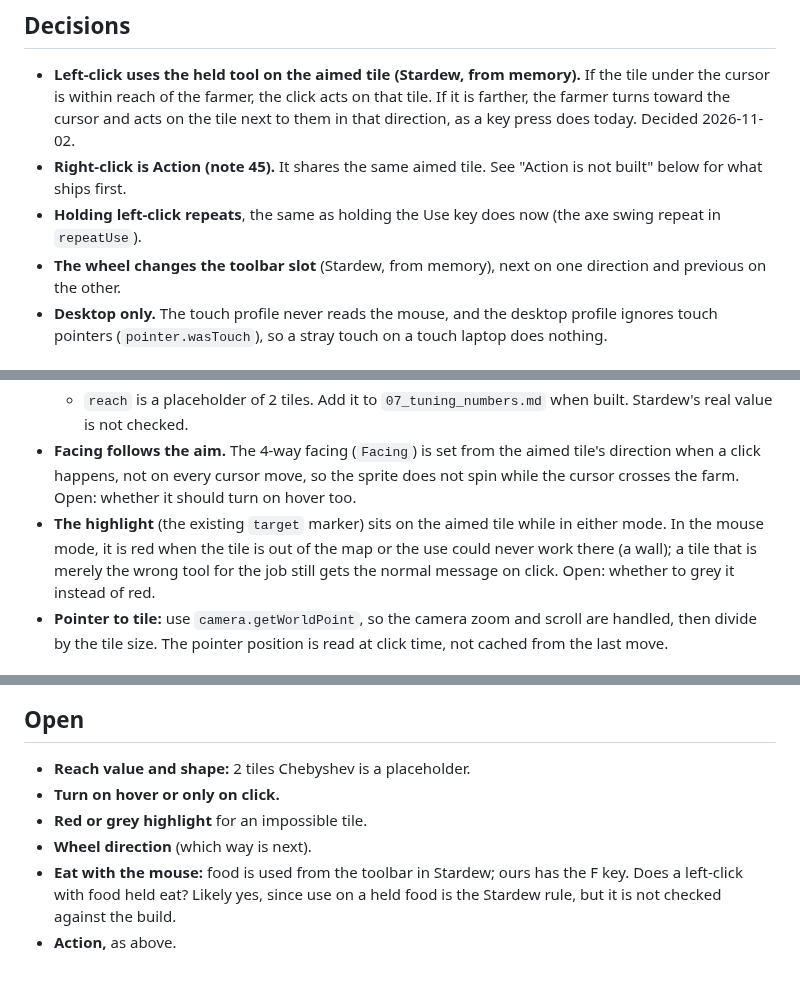
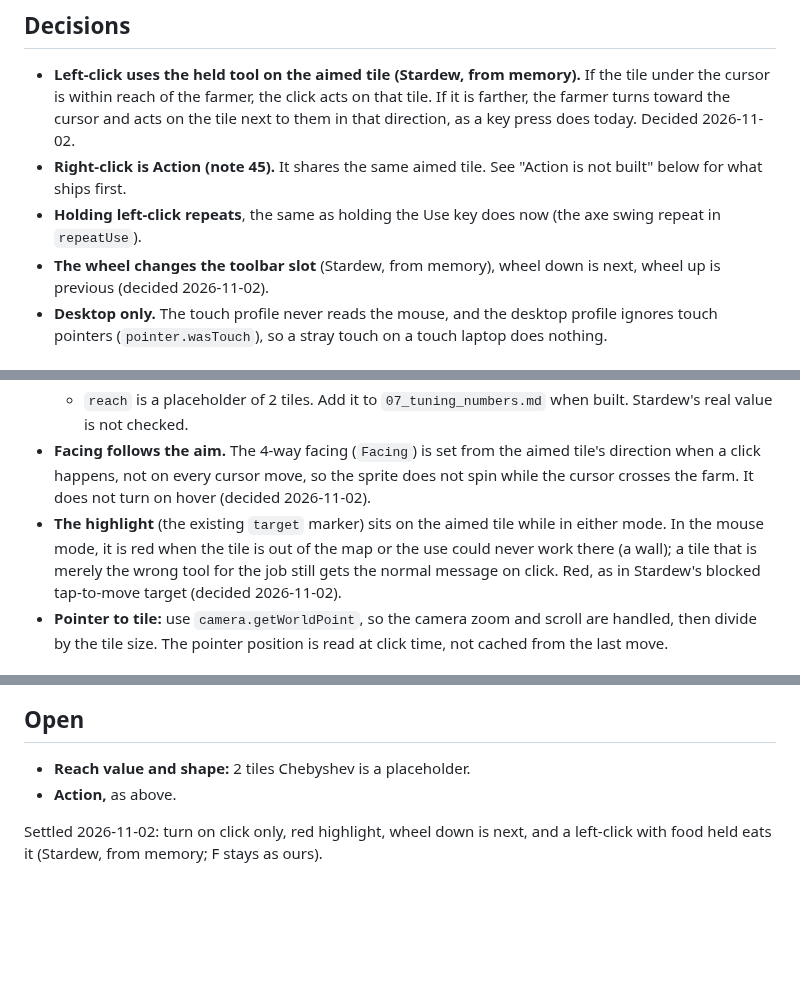
Before and after one commit to ricschuster/beaver-valley, a Markdown page: docs/design/46_desktop_mouse.md, 3 parts joined by grey strips. Rendered like a GitHub page; blank space fills up the shorter version.

Commit message:
docs: settle the open mouse questions in note 46 (#343)
Co-authored-by: Claude Sonnet 5.5 <noreply@anthropic.com>

```diff
--- a/docs/design/46_desktop_mouse.md
+++ b/docs/design/46_desktop_mouse.md
@@ -16,8 +16,8 @@ The saved Controls page lists keys only, so none of them is checked.
   is not built" below for what ships first.
 - **Holding left-click repeats**, the same as holding the Use key does now (the
   axe swing repeat in `repeatUse`).
-- **The wheel changes the toolbar slot** (Stardew, from memory), next on one
-  direction and previous on the other.
+- **The wheel changes the toolbar slot** (Stardew, from memory), wheel down is
+  next, wheel up is previous (decided 2026-11-02).
 - **Desktop only.** The touch profile never reads the mouse, and the desktop
   profile ignores touch pointers (`pointer.wasTouch`), so a stray touch on a
   touch laptop does nothing.
@@ -46,13 +46,13 @@ The saved Controls page lists keys only, so none of them is checked.
     built. Stardew's real value is not checked.
 - **Facing follows the aim.** The 4-way facing (`Facing`) is set from the aimed
   tile's direction when a click happens, not on every cursor move, so the
-  sprite does not spin while the cursor crosses the farm. Open: whether it
-  should turn on hover too.
+  sprite does not spin while the cursor crosses the farm. It does not turn on
+  hover (decided 2026-11-02).
 - **The highlight** (the existing `target` marker) sits on the aimed tile while
   in either mode. In the mouse mode, it is red when the tile is out of the map
   or the use could never work there (a wall); a tile that is merely the wrong
-  tool for the job still gets the normal message on click. Open: whether to
-  grey it instead of red.
+  tool for the job still gets the normal message on click. Red, as
+  in Stardew's blocked tap-to-move target (decided 2026-11-02).
 - **Pointer to tile:** use `camera.getWorldPoint`, so the camera zoom and scroll
   are handled, then divide by the tile size. The pointer position is read at
   click time, not cached from the last move.
@@ -110,10 +110,7 @@ and checking as well as the tool. So:
 ## Open
 
 - **Reach value and shape:** 2 tiles Chebyshev is a placeholder.
-- **Turn on hover or only on click.**
-- **Red or grey highlight** for an impossible tile.
-- **Wheel direction** (which way is next).
-- **Eat with the mouse:** food is used from the toolbar in Stardew; ours has the
-  F key. Does a left-click with food held eat? Likely yes, since use on a held
-  food is the Stardew rule, but it is not checked against the build.
 - **Action,** as above.
+
+Settled 2026-11-02: turn on click only, red highlight, wheel down is next, and
+a left-click with food held eats it (Stardew, from memory; F stays as ours).
```
